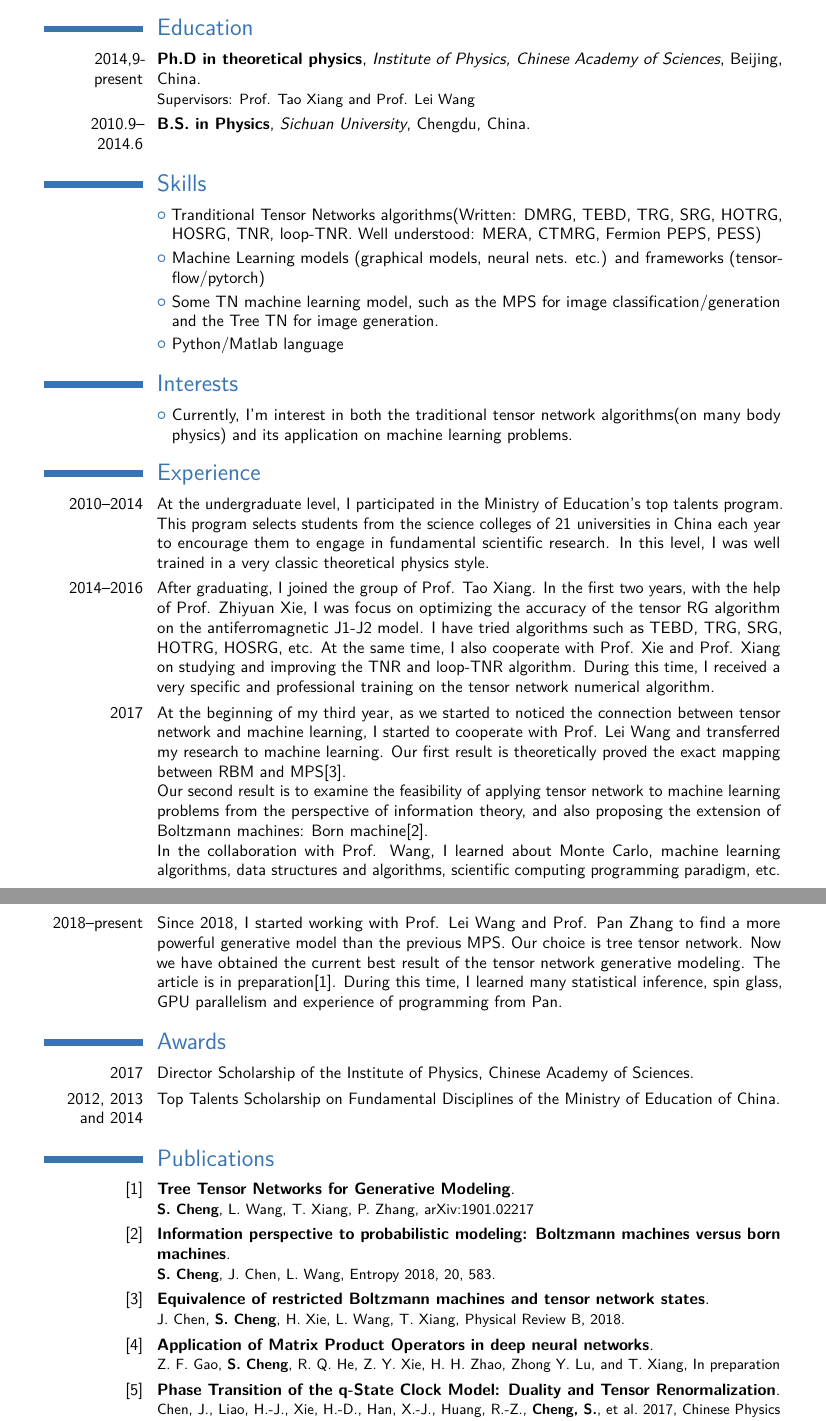
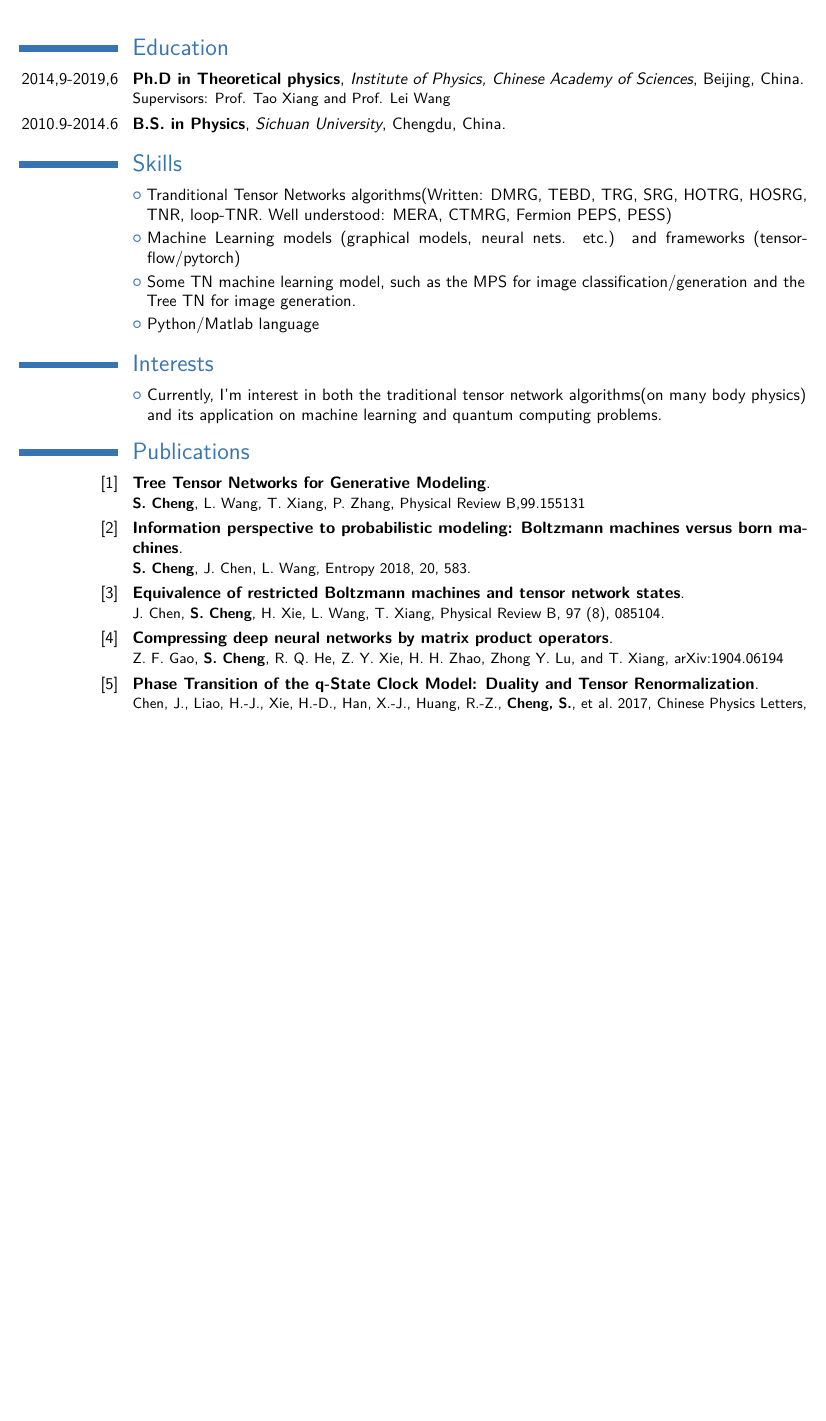
Before and after one commit to symcheng/CV, a LaTeX CV (main.tex): two parts of pages 1 and 2 of 2 before the commit and part of the page after it, the two joined at a grey line, cut so that both start at the same text, the shorter picture padded with empty space. Compiled offline with pdfLaTeX; a LaTeX package or settings file that is missing is left out.

Commit message:
onepage_version

```diff
--- a/main.tex
+++ b/main.tex
@@ -18,17 +18,17 @@
 %\usepackage{CJKutf8}                              % if you need to use CJK to typeset your resume in Chinese, Japanese or Korean
 % adjust the page margins
 
-\usepackage[scale=0.75]{geometry}
+\usepackage[scale=0.8]{geometry}
 
 %\setlength{\hintscolumnwidth}{3cm}                % if you want to change the width of the column with the dates
 %\setlength{\makecvtitlenamewidth}{10cm}           % for the 'classic' style, if you want to force the width allocated to your name and avoid line breaks. be careful though, the length is normally calculated to avoid any overlap with your personal info; use this at your own typographical risks...
 % personal data
 \name{Song}{Cheng}
-\title{Ph.D candidate}                               % optional, remove / comment the line if not wanted
+\title{Ph.D}                               % optional, remove / comment the line if not wanted
 \address{Institute of Physics}{Chinese Academy of Sciences}{100190 Beijing China}% optional, remove / comment the line if not wanted; the "postcode city" and and "country" arguments can be omitted or provided empty
 \phone[mobile]{(+86)~18500048192}                   % optional, remove / comment the line if not wanted
-\email{physichengsong@iphy.ac.cn}                               % optional, remove / comment the line if not wanted             % optional, remove / comment the line if not wanted
-\extrainfo{Birth: May, 24, 1992} %\photo[64pt][0.4pt]{picture}                       % optional, remove / comment the line if not wanted; '64pt' is the height the picture must be resized to, 0.4pt is the thickness of the frame around it (put it to 0pt for no frame) and 'picture' is the name of the picture file
+\email{physichengsong@gmail.com}                               % optional, remove / comment the line if not wanted             % optional, remove / comment the line if not wanted
+%\extrainfo{Birth: May, 24, 1992} %\photo[64pt][0.4pt]{picture}                       % optional, remove / comment the line if not wanted; '64pt' is the height the picture must be resized to, 0.4pt is the thickness of the frame around it (put it to 0pt for no frame) and 'picture' is the name of the picture file
 %\quote{Some quote}                                 % optional, remove / comment the line if not wanted
 
 % to show numerical labels in the bibliography (default is to show no labels); only useful if you make citations in your resume
@@ -49,8 +49,8 @@
 \makecvtitle
 
 \section{Education}
-\cventry{2014,9-present}{Ph.D in theoretical physics}{Institute of Physics, Chinese Academy of Sciences}{Beijing, China}{}{Supervisors: Prof. Tao Xiang and Prof. Lei Wang}
-\cventry{2010.9--2014.6}{B.S. in Physics}{Sichuan University}{Chengdu, China}{}{}  % arguments 3 to 6 can be left empty
+\cventry{2014,9-2019,6}{Ph.D in Theoretical physics}{Institute of Physics, Chinese Academy of Sciences}{Beijing, China}{}{Supervisors: Prof. Tao Xiang and Prof. Lei Wang}
+\cventry{2010.9-2014.6}{B.S. in Physics}{Sichuan University}{Chengdu, China}{}{}  % arguments 3 to 6 can be left empty
 
 \section{Skills}
 \cvlistitem{Tranditional Tensor Networks algorithms(Written: DMRG, TEBD, TRG, SRG, HOTRG, HOSRG, TNR, loop-TNR. Well understood: MERA, CTMRG, Fermion PEPS, PESS)}
@@ -59,31 +59,31 @@
 \cvlistitem{Python/Matlab language}
 
 \section{Interests}
-\cvlistitem{Currently, I'm interest in both the traditional tensor network algorithms(on many body physics) and its application on machine learning problems.} %I care about the information/entanglement/entropy in both tensor network models and traditional machine learning models. }
+\cvlistitem{Currently, I'm interest in both the traditional tensor network algorithms(on many body physics) and its application on machine learning and quantum computing problems.} %I care about the information/entanglement/entropy in both tensor network models and traditional machine learning models. }
 %\cvitem{ Tensor Networks}{Description}
 %\cvitem{Machine learning}{Description}
 %\cvitem{Quantum computation}{Description}
 
 
-\section{Experience}
-\cvitem{2010--2014}{At the undergraduate level, I participated in the Ministry of Education's top talents program. This program selects students from the science colleges of 21 universities in China each year to encourage them to engage in fundamental scientific research. In this level, I was well trained in a very classic theoretical physics style.}
-\cvitem{2014--2016}{After graduating, I joined the group of Prof. Tao Xiang. In the first two years, with the help of Prof. Zhiyuan Xie, I was focus on optimizing the accuracy of the tensor RG algorithm on the antiferromagnetic J1-J2 model. I have tried algorithms such as TEBD, TRG, SRG, HOTRG, HOSRG, etc. At the same time, I also cooperate with Prof. Xie and Prof. Xiang on  studying and improving the TNR and loop-TNR algorithm. During this time, I received a very specific and professional training on the tensor network numerical algorithm.}
-\cvitem{2017}{At the beginning of my third year, as we started to noticed the connection between tensor network and machine learning, I started to cooperate with Prof. Lei Wang and transferred my research to machine learning. Our first result is theoretically proved the exact mapping between RBM and MPS[3]. \newline
-Our second result is to examine the feasibility of applying tensor network to machine learning problems from the perspective of information theory, and also proposing the extension of Boltzmann machines: Born machine[2]. \newline
-In the collaboration with Prof. Wang, I learned about Monte Carlo, machine learning algorithms, data structures and algorithms, scientific computing programming paradigm, etc. }
-\cvitem{2018--present}{Since 2018, I started working with Prof. Lei Wang and Prof. Pan Zhang to find a more powerful generative model than the previous MPS. Our choice is tree tensor network. Now we have obtained the current best result of the tensor network generative modeling. The article is in preparation[1]. During this time, I learned many statistical inference, spin glass, GPU parallelism and experience of programming from Pan.}
+%\section{Experience}
+%\cvitem{2010--2014}{At the undergraduate level, I participated in the Ministry of Education's top talents program. This program selects students from the science colleges of 21 universities in China each year to encourage them to engage in fundamental scientific research. In this level, I was well trained in a very classic theoretical physics style.}
+%\cvitem{2014--2016}{After graduating, I joined the group of Prof. Tao Xiang. In the first two years, with the help of Prof. Zhiyuan Xie, I was focus on optimizing the accuracy of the tensor RG algorithm on the antiferromagnetic J1-J2 model. I have tried algorithms such as TEBD, TRG, SRG, HOTRG, HOSRG, etc. At the same time, I also cooperate with Prof. Xie and Prof. Xiang on  studying and improving the TNR and loop-TNR algorithm. During this time, I received a very specific and professional training on the tensor network numerical algorithm.}
+%\cvitem{2017}{At the beginning of my third year, as we started to noticed the connection between tensor network and machine learning, I started to cooperate with Prof. Lei Wang and transferred my research to machine learning. Our first result is theoretically proved the exact mapping between RBM and MPS[3]. \newline
+%Our second result is to examine the feasibility of applying tensor network to machine learning problems from the perspective of information theory, and also proposing the extension of Boltzmann machines: Born machine[2]. \newline
+%In the collaboration with Prof. Wang, I learned about Monte Carlo, machine learning algorithms, data structures and algorithms, scientific computing programming paradigm, etc. }
+%\cvitem{2018--present}{Since 2018, I started working with Prof. Lei Wang and Prof. Pan Zhang to find a more powerful generative model than the previous MPS. Our choice is tree tensor network. Now we have obtained the current best result of the tensor network generative modeling. The article is in preparation[1]. During this time, I learned many statistical inference, spin glass, GPU parallelism and experience of programming from Pan.}
 
-\section{Awards}
-\cvitem{ 2017}{Director Scholarship of the Institute of Physics, Chinese Academy of Sciences.}
-\cvitem{2012, 2013 and 2014}{Top Talents Scholarship on Fundamental Disciplines of the Ministry of Education of China.}
+%\section{Awards}
+%\cvitem{ 2017}{Director Scholarship of the Institute of Physics, Chinese Academy of Sciences.}
+%\cvitem{2012, 2013 and 2014}{Top Talents Scholarship on Fundamental Disciplines of the Ministry of Education of China.}
 
 \section{Publications}
 
-\cventry{[1]}{Tree Tensor Networks for Generative Modeling}{}{}{}{\textbf{S. Cheng}, L. Wang, T. Xiang, P. Zhang, arXiv:1901.02217}
+\cventry{[1]}{Tree Tensor Networks for Generative Modeling}{}{}{}{\textbf{S. Cheng}, L. Wang, T. Xiang, P. Zhang, Physical Review B,99.155131}
 \date{}
 \cventry{[2]}{ \href{https://www.mdpi.com/1099-4300/20/8/583}{Information perspective to probabilistic modeling: Boltzmann machines versus born machines}}{}{}{}{\textbf{S. Cheng}, J. Chen, L. Wang, Entropy 2018, 20, 583.}
-\cventry{[3]}{\href{https://journals.aps.org/prb/abstract/10.1103/PhysRevB.97.085104}{Equivalence of restricted Boltzmann machines and tensor network states}}{}{}{}{J. Chen, \textbf{S. Cheng}, H. Xie, L. Wang, T. Xiang, Physical Review B, 2018.}
-\cventry{[4]}{Application of Matrix Product Operators in deep neural networks}{}{}{}{Z. F. Gao, \textbf{S. Cheng}, R. Q. He, Z. Y. Xie, H. H. Zhao, Zhong Y. Lu, and T. Xiang, In preparation}
+\cventry{[3]}{\href{https://journals.aps.org/prb/abstract/10.1103/PhysRevB.97.085104}{Equivalence of restricted Boltzmann machines and tensor network states}}{}{}{}{J. Chen, \textbf{S. Cheng}, H. Xie, L. Wang, T. Xiang, Physical Review B, 97 (8), 085104.}
+\cventry{[4]}{Compressing deep neural networks by matrix product operators}{}{}{}{Z. F. Gao, \textbf{S. Cheng}, R. Q. He, Z. Y. Xie, H. H. Zhao, Zhong Y. Lu, and T. Xiang, arXiv:1904.06194}
 
 \cventry{[5]}{\href{http://iopscience.iop.org/article/10.1088/0256-307X/34/5/050503}{Phase Transition of the q-State Clock Model: Duality and Tensor Renormalization}}{}{}{}{Chen, J., Liao, H.-J., Xie, H.-D., Han, X.-J., Huang, R.-Z., \textbf{Cheng, S.}, et al.\ 2017, Chinese Physics Letters, 34, 050503.}
 \section{Conferences}
```
Also changed, not shown: CV.pdf (added), CV_onepage.pdf (added), CV_songcheng_with_statement.pdf (added), Research Statement.pdf (added), main.pdf (deleted), 2 other files.
